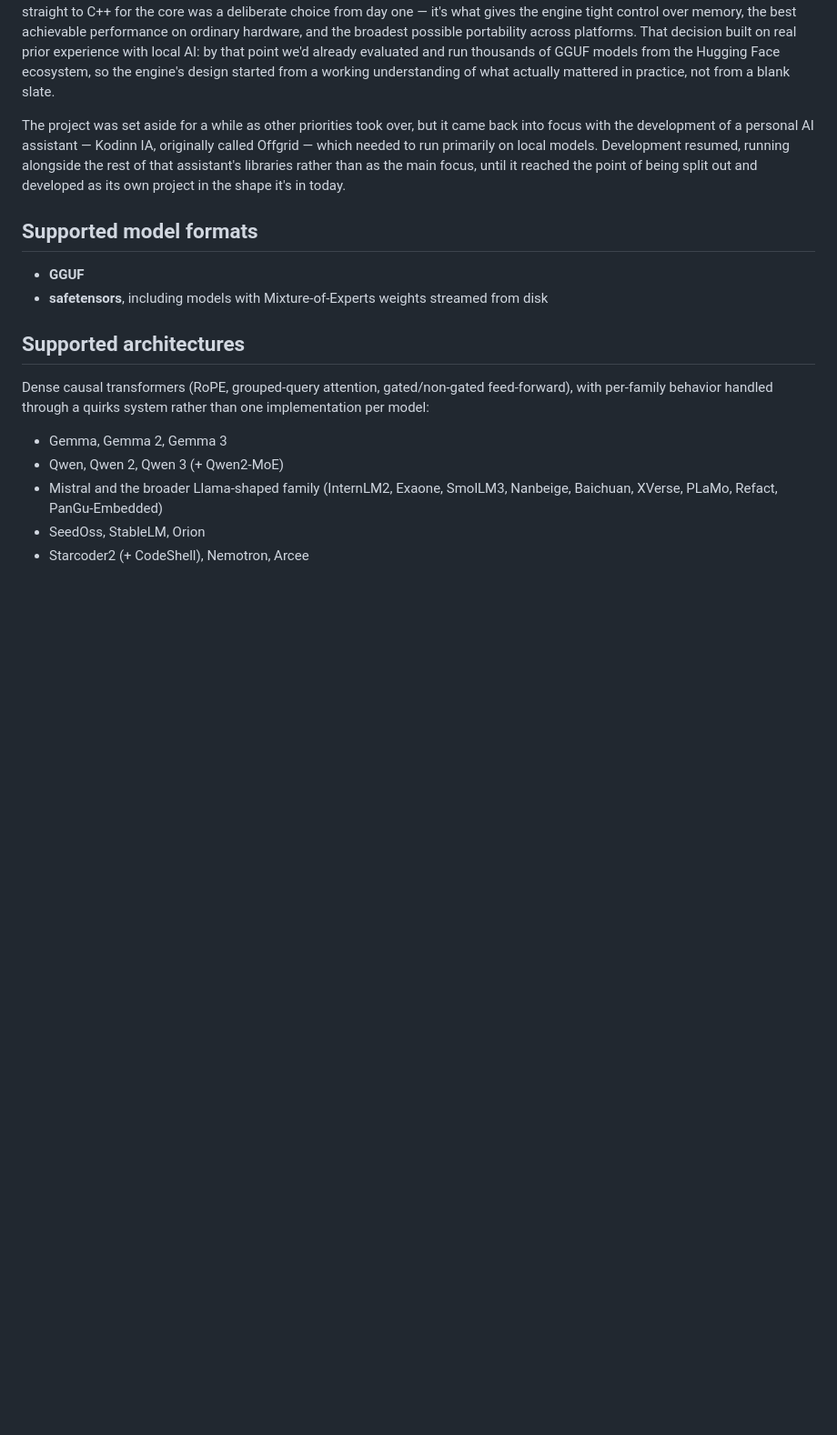
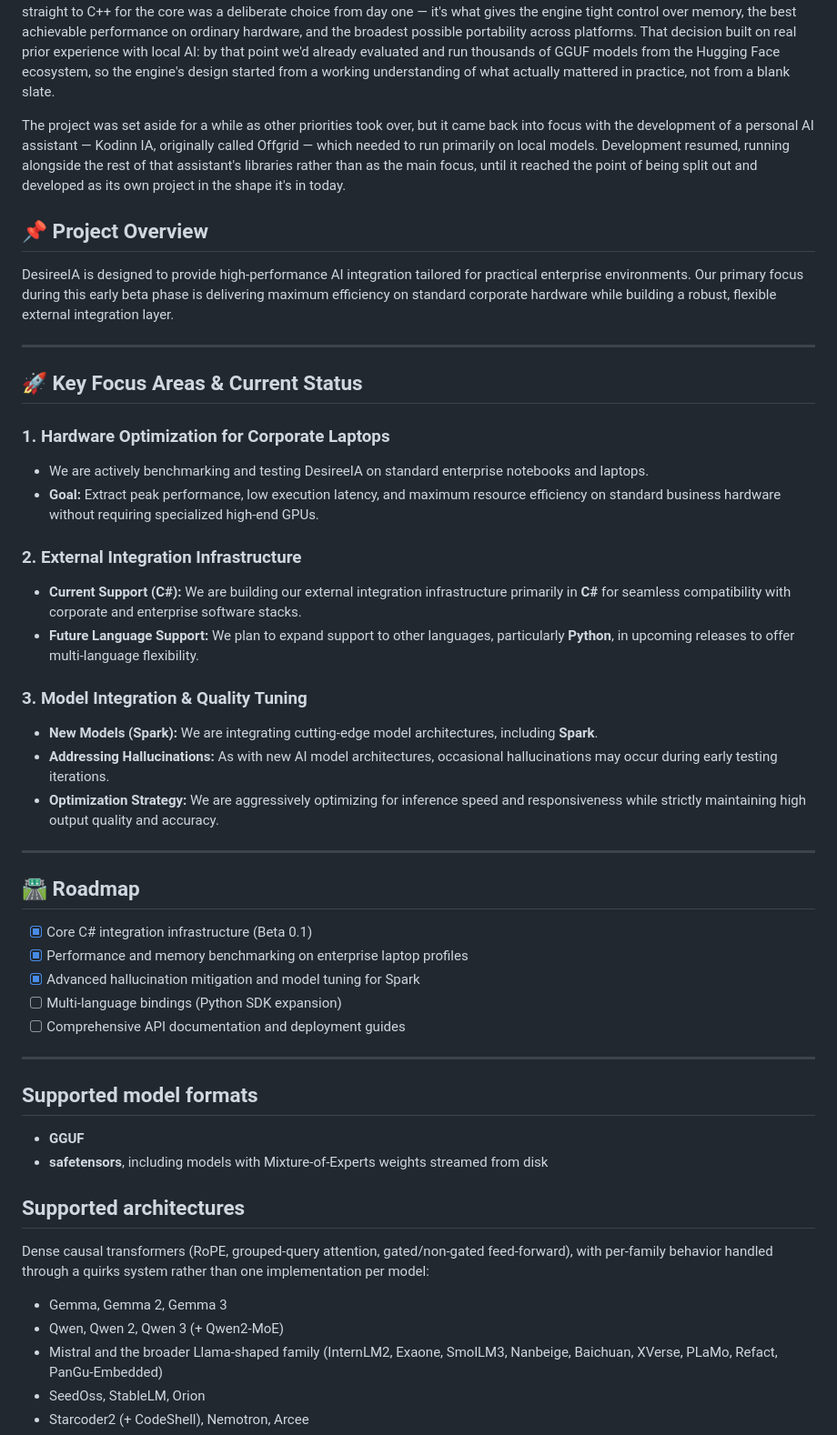
Before and after one commit to francescopaolopassaro/DesireeIA, a Markdown page: README.md, the part around the change. Shown at 91% size. GitHub-like rendering; blank space fills up the shorter version.

```diff
--- a/README.md
+++ b/README.md
@@ -19,6 +19,39 @@ DesireeIA loads quantized language models from disk and runs them entirely on lo
 This project started in 2023, out of a simple need: a local inference engine we actually owned, built primarily for the .NET ecosystem and, from the outset, designed to be usable from other technologies too rather than locked into one runtime. Going straight to C++ for the core was a deliberate choice from day one — it's what gives the engine tight control over memory, the best achievable performance on ordinary hardware, and the broadest possible portability across platforms. That decision built on real prior experience with local AI: by that point we'd already evaluated and run thousands of GGUF models from the Hugging Face ecosystem, so the engine's design started from a working understanding of what actually mattered in practice, not from a blank slate.
 
 The project was set aside for a while as other priorities took over, but it came back into focus with the development of a personal AI assistant — Kodinn IA, originally called Offgrid — which needed to run primarily on local models. Development resumed, running alongside the rest of that assistant's libraries rather than as the main focus, until it reached the point of being split out and developed as its own project in the shape it's in today.
+
+## 📌 Project Overview
+
+DesireeIA is designed to provide high-performance AI integration tailored for practical enterprise environments. Our primary focus during this early beta phase is delivering maximum efficiency on standard corporate hardware while building a robust, flexible external integration layer.
+
+---
+
+## 🚀 Key Focus Areas & Current Status
+
+### 1. Hardware Optimization for Corporate Laptops
+- We are actively benchmarking and testing DesireeIA on standard enterprise notebooks and laptops.
+- **Goal:** Extract peak performance, low execution latency, and maximum resource efficiency on standard business hardware without requiring specialized high-end GPUs.
+
+### 2. External Integration Infrastructure
+- **Current Support (C#):** We are building our external integration infrastructure primarily in **C#** for seamless compatibility with corporate and enterprise software stacks.
+- **Future Language Support:** We plan to expand support to other languages, particularly **Python**, in upcoming releases to offer multi-language flexibility.
+
+### 3. Model Integration & Quality Tuning
+- **New Models (Spark):** We are integrating cutting-edge model architectures, including **Spark**.
+- **Addressing Hallucinations:** As with new AI model architectures, occasional hallucinations may occur during early testing iterations.
+- **Optimization Strategy:** We are aggressively optimizing for inference speed and responsiveness while strictly maintaining high output quality and accuracy.
+
+---
+
+## 🛣 Roadmap
+
+- [x] Core C# integration infrastructure (Beta 0.1)
+- [x] Performance and memory benchmarking on enterprise laptop profiles
+- [x] Advanced hallucination mitigation and model tuning for Spark
+- [ ] Multi-language bindings (Python SDK expansion)
+- [ ] Comprehensive API documentation and deployment guides
+
+---
 
 ## Supported model formats
 
```
